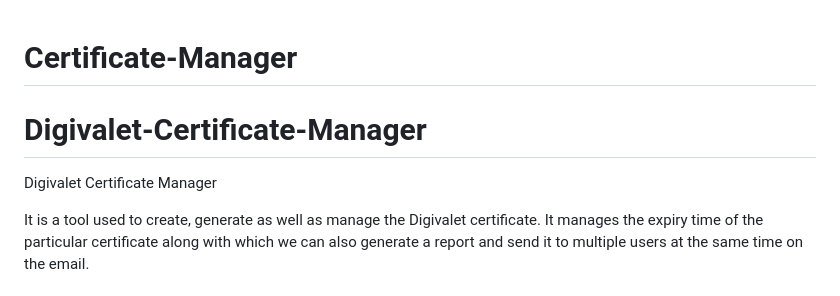
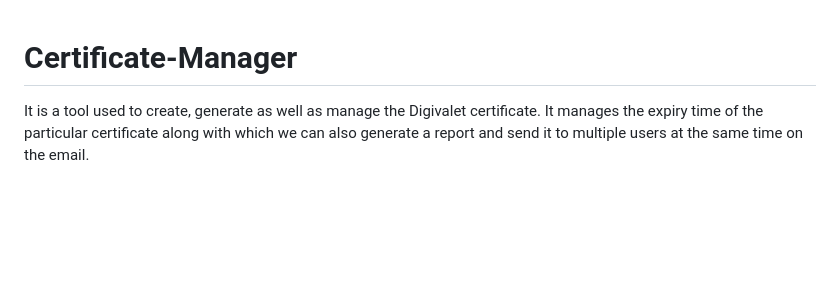
Before and after one commit to sneha2310/Certificate-Manager, a Markdown page: README.md, the part around the change. GitHub-like rendering; blank space fills up the shorter version.

```diff
--- a/README.md
+++ b/README.md
@@ -1,8 +1,4 @@
 # Certificate-Manager
-
-# Digivalet-Certificate-Manager
-
-Digivalet Certificate Manager
 
 It is a tool used to create, generate as well as manage the Digivalet certificate. It manages the expiry time of the particular certificate along with which we can also generate a report and send it to multiple users at the same time on the email.
 
```
